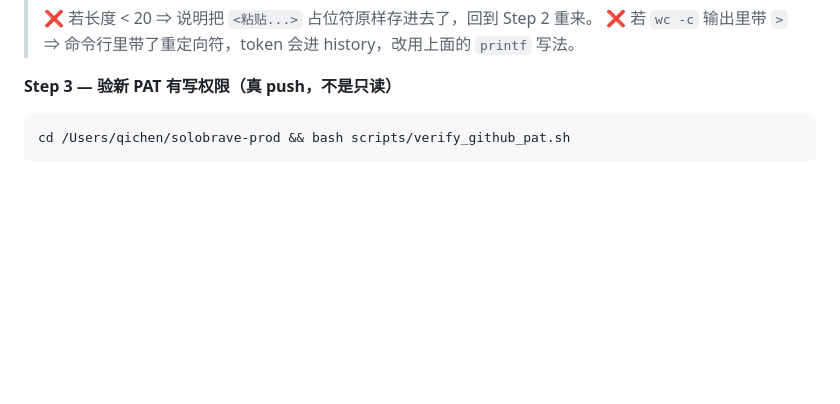
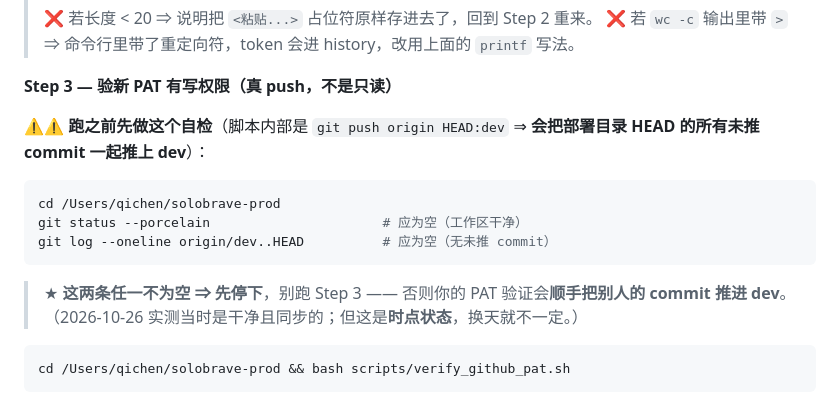
Before and after one commit to 1920977306/solobrave, a Markdown page: docs/SECRET-ROTATION-RUNBOOK.md, the part around the change. GitHub-like rendering; blank space fills up the shorter version.

Commit message:
docs: 消解反例表格的误判风险 + runbook Step 3 补前置自检
★ AGENTS.md §16 T 第 8 条第 5 点：给那个反例表格加明确标注
  「上表第二行是故意举的反例（带 ✘ 标记）⇒ 它不是残留错误，是被引用的原始错例」
  ⇒ A 边 20:1x 复核时差点误判成「旧错没清干净」⇒ 提醒读这类表格先看 ✔/✘ 标记
  ⇒ 省得下一个复核的人重复走一遍

★ SECRET-ROTATION-RUNBOOK Step 3 补前置自检（老大要手动跑，最容易踩的坑）
  脚本内部是 git push origin HEAD:dev ⇒ 会把部署目录 HEAD 的所有未推 commit 一起推上 dev
  ⇒ 跑之前先跑：
     git status --porcelain            # 应为空（工作区干净）
     git log --oneline origin/dev..HEAD # 应为空（无未推 commit）
  ⇒ 任一不为空就停下，否则 PAT 验证会顺手把别人的 commit 推进 dev
  ⇒ 2026-10-26 实测当时干净且同步，但那是时点状态，换天不一定

★ 过程记录：我一开始把改动直接写在了部署目录（A 边的目录）⇒ 违反 §0.5「每个 Agent
  自己的目录」⇒ 已 git checkout -- 撤回那一处（只回退我自己改的文件，没碰别人的），
  改到自己的 worktree 后再提交
★ 提交前按第 5 点自查格式：AGENTS.md 围栏 24 / ** 2724 偶数 / 「」627:627 / 表格 0 异常；
  runbook 围栏 26 / ** 226 偶数 / 「」22:22 / 表格 0 异常；无明文密钥

````diff
--- a/docs/SECRET-ROTATION-RUNBOOK.md
+++ b/docs/SECRET-ROTATION-RUNBOOK.md
@@ -63,6 +63,19 @@ umask 077 && printf '%s' '<粘贴刚才那串 github_pat_...>' > ~/.solobrave_gi
 > ❌ 若 `wc -c` 输出里带 `>` ⇒ 命令行里带了重定向符，token 会进 history，改用上面的 `printf` 写法。
 
 **Step 3 — 验新 PAT 有写权限（真 push，不是只读）**
+
+⚠️⚠️ **跑之前先做这个自检**（脚本内部是 `git push origin HEAD:dev`
+⇒ **会把部署目录 HEAD 的所有未推 commit 一起推上 dev**）：
+
+```bash
+cd /Users/qichen/solobrave-prod
+git status --porcelain                      # 应为空（工作区干净）
+git log --oneline origin/dev..HEAD          # 应为空（无未推 commit）
+```
+
+> ★ **这两条任一不为空 ⇒ 先停下**，别跑 Step 3 ——
+> 否则你的 PAT 验证会**顺手把别人的 commit 推进 dev**。
+> （2026-10-26 实测当时是干净且同步的；但这是**时点状态**，换天就不一定。）
 
 ```bash
 cd /Users/qichen/solobrave-prod && bash scripts/verify_github_pat.sh
````
Also changed, not shown: AGENTS.md (+4 -0 lines).
